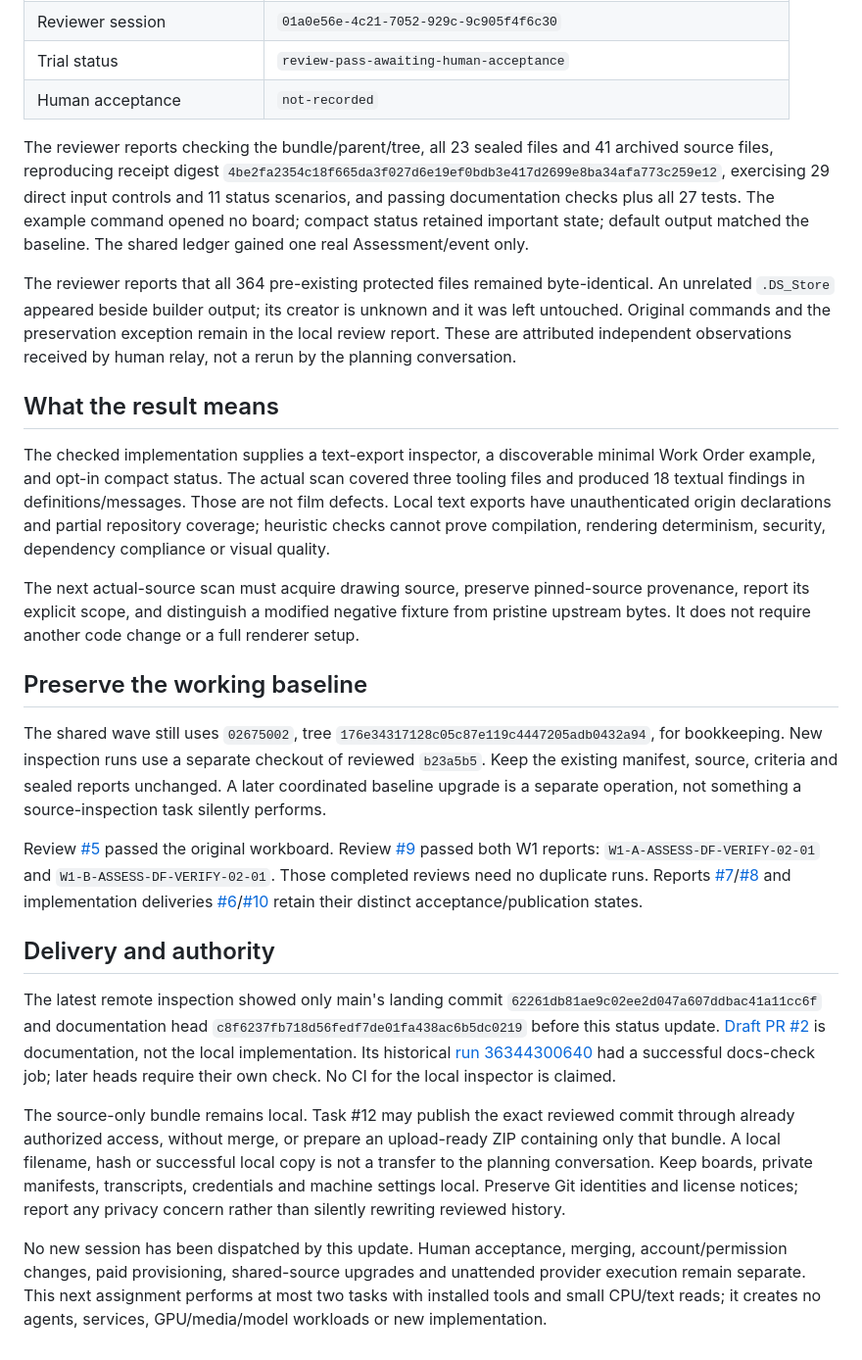
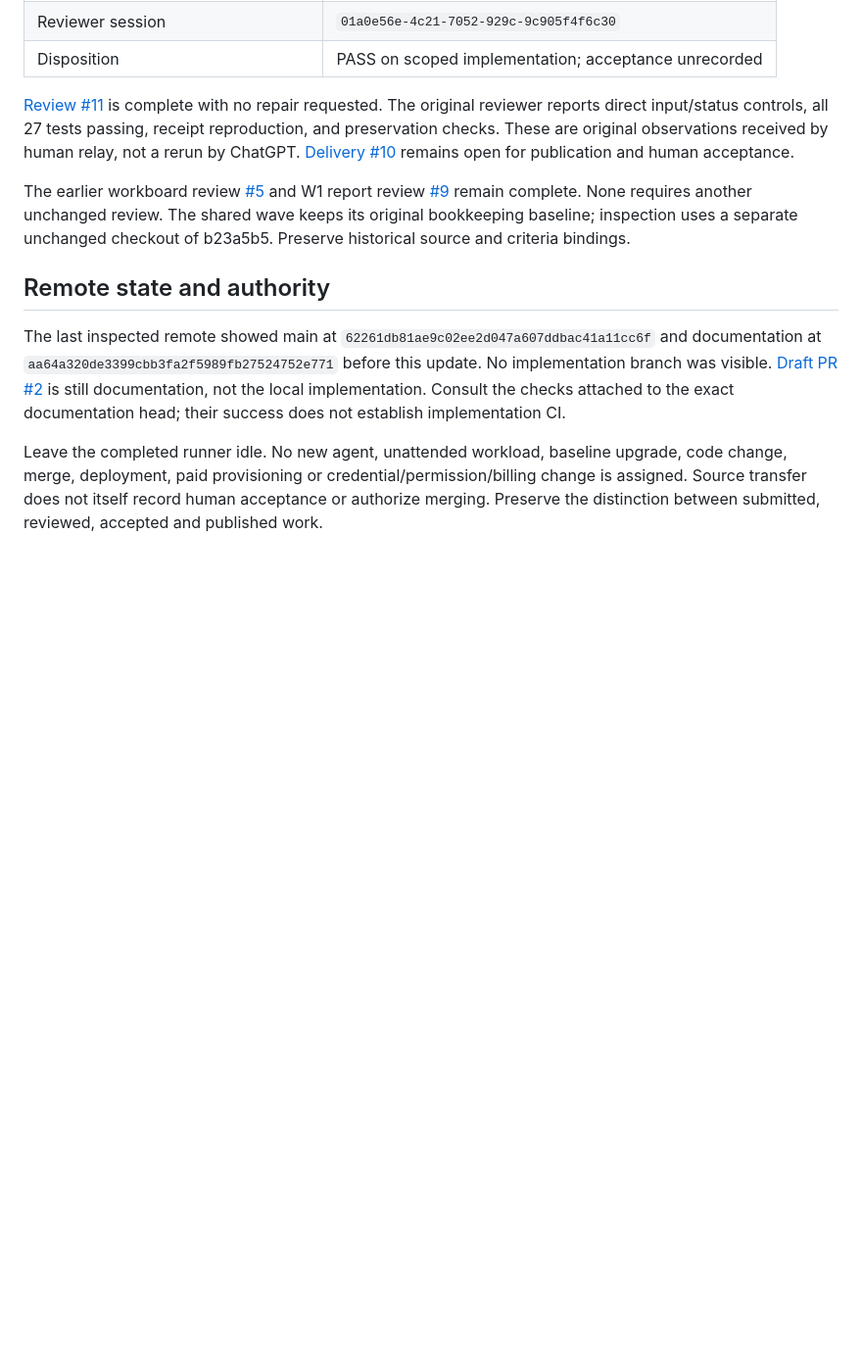
Before and after one commit to Drew-Goddyn/dream-foundry, a Markdown page: docs/status.md, the part around one of its changes. Shown at 98% size. Rendered like a GitHub page; blank space fills up the shorter version.

```diff
--- a/docs/status.md
+++ b/docs/status.md
@@ -24,27 +49,12 @@ This is bounded supervised use, not a persistent orchestrator, automatic launch
 | Reviewer session | `01a0e56e-4c21-7052-929c-9c905f4f6c30` |
-| Trial status | `review-pass-awaiting-human-acceptance` |
-| Human acceptance | `not-recorded` |
+| Disposition | PASS on scoped implementation; acceptance unrecorded |
 
-The reviewer reports checking the bundle/parent/tree, all 23 sealed files and 41 archived source files, reproducing receipt digest `4be2fa2354c18f665da3f027d6e19ef0bdb3e417d2699e8ba34afa773c259e12`, exercising 29 direct input controls and 11 status scenarios, and passing documentation checks plus all 27 tests. The example command opened no board; compact status retained important state; default output matched the baseline. The shared ledger gained one real Assessment/event only.
+[Review #11](https://github.com/Drew-Goddyn/dream-foundry/issues/11) is complete with no repair requested. The original reviewer reports direct input/status controls, all 27 tests passing, receipt reproduction, and preservation checks. These are original observations received by human relay, not a rerun by ChatGPT. [Delivery #10](https://github.com/Drew-Goddyn/dream-foundry/issues/10) remains open for publication and human acceptance.
 
-The reviewer reports that all 364 pre-existing protected files remained byte-identical. An unrelated `.DS_Store` appeared beside builder output; its creator is unknown and it was left untouched. Original commands and the preservation exception remain in the local review report. These are attributed independent observations received by human relay, not a rerun by the planning conversation.
+The earlier workboard review [#5](https://github.com/Drew-Goddyn/dream-foundry/issues/5) and W1 report review [#9](https://github.com/Drew-Goddyn/dream-foundry/issues/9) remain complete. None requires another unchanged review. The shared wave keeps its original bookkeeping baseline; inspection uses a separate unchanged checkout of b23a5b5. Preserve historical source and criteria bindings.
 
-## What the result means
+## Remote state and authority
 
-The checked implementation supplies a text-export inspector, a discoverable minimal Work Order example, and opt-in compact status. The actual scan covered three tooling files and produced 18 textual findings in definitions/messages. Those are not film defects. Local text exports have unauthenticated origin declarations and partial repository coverage; heuristic checks cannot prove compilation, rendering determinism, security, dependency compliance or visual quality.
+The last inspected remote showed main at `62261db81ae9c02ee2d047a607ddbac41a11cc6f` and documentation at `aa64a320de3399cbb3fa2f5989fb27524752e771` before this update. No implementation branch was visible. [Draft PR #2](https://github.com/Drew-Goddyn/dream-foundry/pull/2) is still documentation, not the local implementation. Consult the checks attached to the exact documentation head; their success does not establish implementation CI.
 
-The next actual-source scan must acquire drawing source, preserve pinned-source provenance, report its explicit scope, and distinguish a modified negative fixture from pristine upstream bytes. It does not require another code change or a full renderer setup.
-
-## Preserve the working baseline
-
-The shared wave still uses `02675002`, tree `176e34317128c05c87e119c4447205adb0432a94`, for bookkeeping. New inspection runs use a separate checkout of reviewed `b23a5b5`. Keep the existing manifest, source, criteria and sealed reports unchanged. A later coordinated baseline upgrade is a separate operation, not something a source-inspection task silently performs.
-
-Review [#5](https://github.com/Drew-Goddyn/dream-foundry/issues/5) passed the original workboard. Review [#9](https://github.com/Drew-Goddyn/dream-foundry/issues/9) passed both W1 reports: `W1-A-ASSESS-DF-VERIFY-02-01` and `W1-B-ASSESS-DF-VERIFY-02-01`. Those completed reviews need no duplicate runs. Reports [#7](https://github.com/Drew-Goddyn/dream-foundry/issues/7)/[#8](https://github.com/Drew-Goddyn/dream-foundry/issues/8) and implementation deliveries [#6](https://github.com/Drew-Goddyn/dream-foundry/issues/6)/[#10](https://github.com/Drew-Goddyn/dream-foundry/issues/10) retain their distinct acceptance/publication states.
-
-## Delivery and authority
-
-The latest remote inspection showed only main's landing commit `62261db81ae9c02ee2d047a607ddbac41a11cc6f` and documentation head `c8f6237fb718d56fedf7de01fa438ac6b5dc0219` before this status update. [Draft PR #2](https://github.com/Drew-Goddyn/dream-foundry/pull/2) is documentation, not the local implementation. Its historical [run 36344300640](https://github.com/Drew-Goddyn/dream-foundry/actions/runs/36344300640) had a successful docs-check job; later heads require their own check. No CI for the local inspector is claimed.
-
-The source-only bundle remains local. Task #12 may publish the exact reviewed commit through already authorized access, without merge, or prepare an upload-ready ZIP containing only that bundle. A local filename, hash or successful local copy is not a transfer to the planning conversation. Keep boards, private manifests, transcripts, credentials and machine settings local. Preserve Git identities and license notices; report any privacy concern rather than silently rewriting reviewed history.
-
-No new session has been dispatched by this update. Human acceptance, merging, account/permission changes, paid provisioning, shared-source upgrades and unattended provider execution remain separate. This next assignment performs at most two tasks with installed tools and small CPU/text reads; it creates no agents, services, GPU/media/model workloads or new implementation.
+Leave the completed runner idle. No new agent, unattended workload, baseline upgrade, code change, merge, deployment, paid provisioning or credential/permission/billing change is assigned. Source transfer does not itself record human acceptance or authorize merging. Preserve the distinction between submitted, reviewed, accepted and published work.
```
Also changed, not shown: other parts of docs/status.md (+36 -11 lines).
